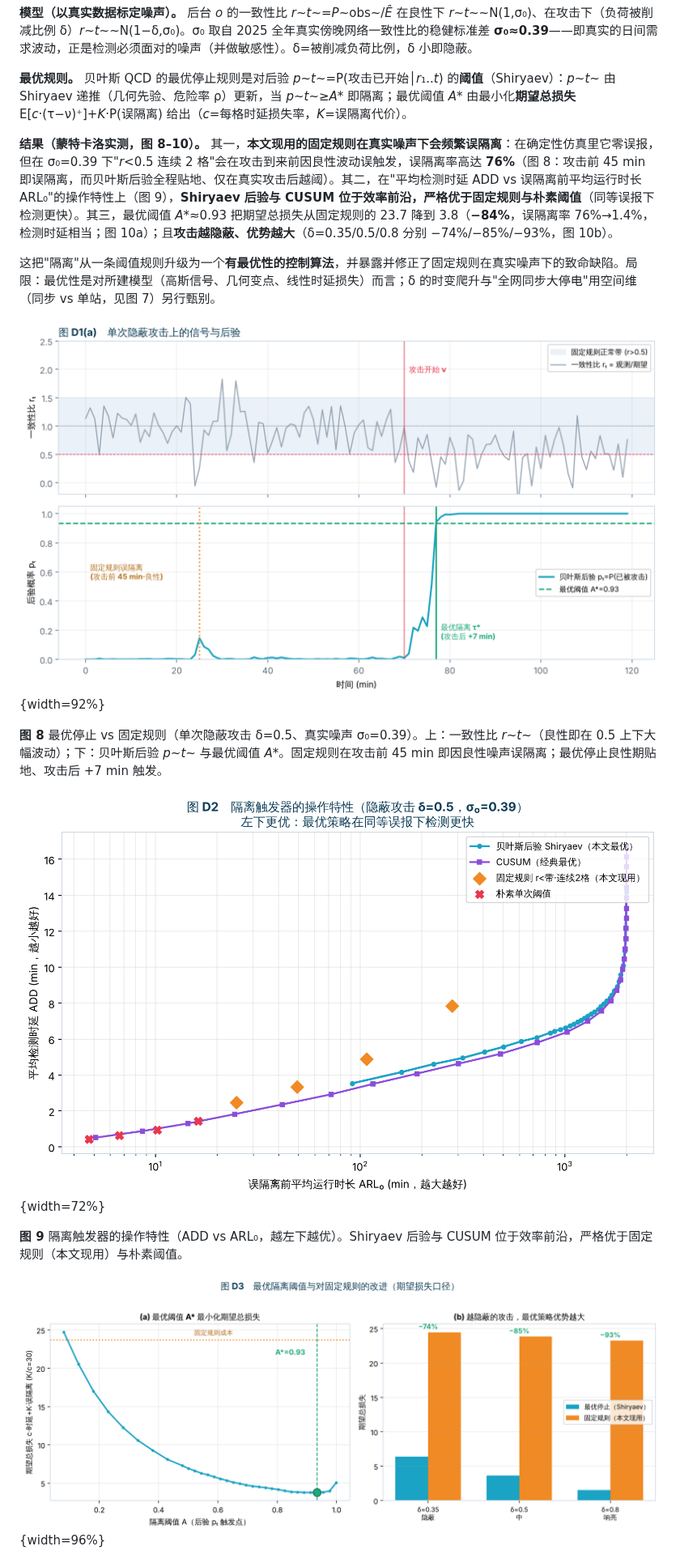
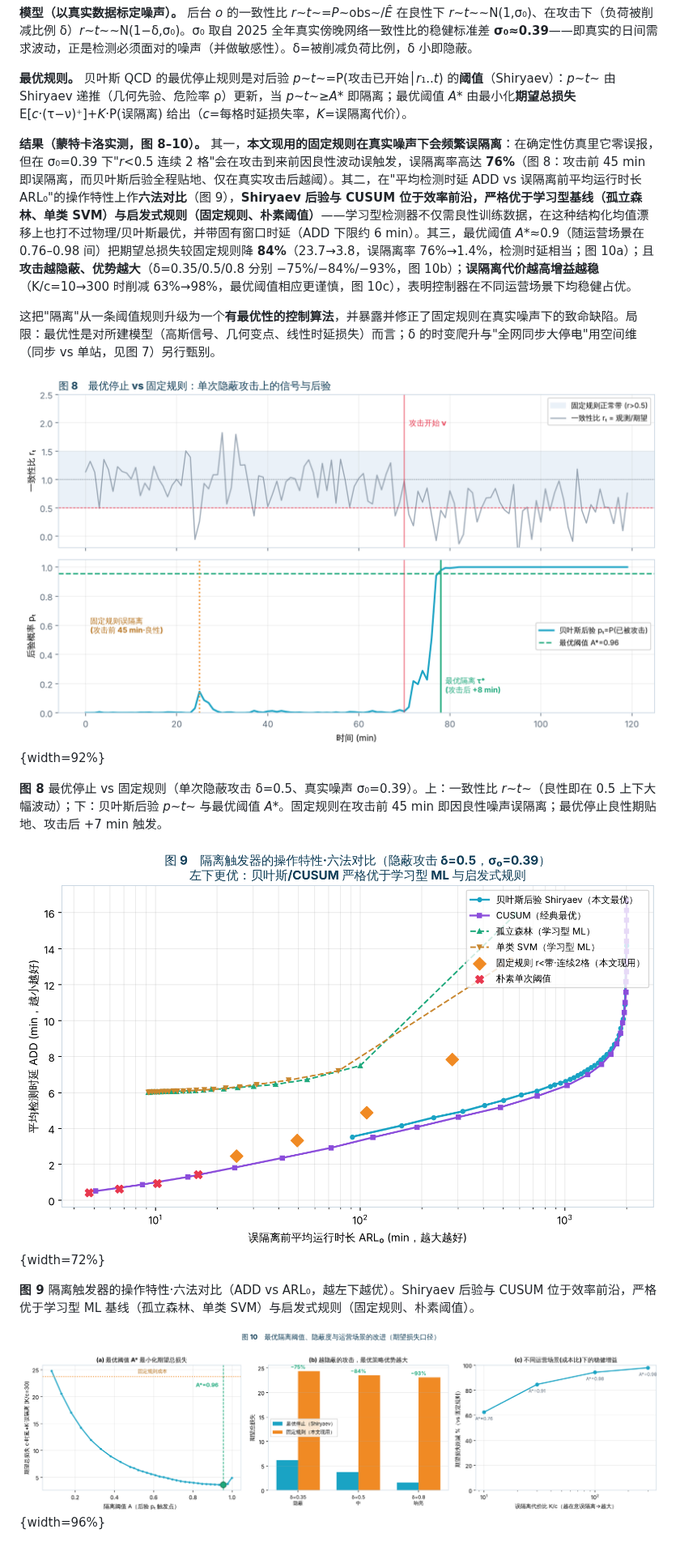
Before and after one commit to SmartCitiesTransportationHub/Project1, a Markdown page: 巴塞罗那充电网络OCPP攻防仿真.md, the part around one of its changes. Shown at 81% size. Rendered like a GitHub page; pictures changed too: figs/fig_optstop_cost.png, figs/fig_optstop_oc.png, figs/fig_optstop_policy.png.

```diff
--- a/巴塞罗那充电网络OCPP攻防仿真.md
+++ b/巴塞罗那充电网络OCPP攻防仿真.md
@@ -115,7 +115,7 @@ OCPP 是 EVSE 与 CSMS 之间事实上的标准控制协议，其版本差异直
 
 **最优规则。** 贝叶斯 QCD 的最优停止规则是对后验 *p*~*t*~=P(攻击已开始│*r*₁..*t*) 的**阈值**（Shiryaev）：*p*~*t*~ 由 Shiryaev 递推（几何先验、危险率 ρ）更新，当 *p*~*t*~≥*A*\* 即隔离；最优阈值 *A*\* 由最小化**期望总损失** E[*c*·(τ−ν)⁺]+*K*·P(误隔离) 给出（*c*=每格时延损失率，*K*=误隔离代价）。
 
-**结果（蒙特卡洛实测，图 8–10）。** 其一，**本文现用的固定规则在真实噪声下会频繁误隔离**：在确定性仿真里它零误报，但在 σ₀=0.39 下"*r*<0.5 连续 2 格"会在攻击到来前因良性波动误触发，误隔离率高达 **76%**（图 8：攻击前 45 min 即误隔离，而贝叶斯后验全程贴地、仅在真实攻击后越阈）。其二，在"平均检测时延 ADD vs 误隔离前平均运行时长 ARL₀"的操作特性上（图 9），**Shiryaev 后验与 CUSUM 位于效率前沿，严格优于固定规则与朴素阈值**（同等误报下检测更快）。其三，最优阈值 *A*\*≈0.93 把期望总损失从固定规则的 23.7 降到 3.8（**−84%**，误隔离率 76%→1.4%，检测时延相当；图 10a）；且**攻击越隐蔽、优势越大**（δ=0.35/0.5/0.8 分别 −74%/−85%/−93%，图 10b）。
+**结果（蒙特卡洛实测，图 8–10）。** 其一，**本文现用的固定规则在真实噪声下会频繁误隔离**：在确定性仿真里它零误报，但在 σ₀=0.39 下"*r*<0.5 连续 2 格"会在攻击到来前因良性波动误触发，误隔离率高达 **76%**（图 8：攻击前 45 min 即误隔离，而贝叶斯后验全程贴地、仅在真实攻击后越阈）。其二，在"平均检测时延 ADD vs 误隔离前平均运行时长 ARL₀"的操作特性上作**六法对比**（图 9），**Shiryaev 后验与 CUSUM 位于效率前沿，严格优于学习型基线（孤立森林、单类 SVM）与启发式规则（固定规则、朴素阈值）**——学习型检测器不仅需良性训练数据，在这种结构化均值漂移上也打不过物理/贝叶斯最优，并带固有窗口时延（ADD 下限约 6 min）。其三，最优阈值 *A*\*≈0.9（随运营场景在 0.76–0.98 间）把期望总损失较固定规则降 **84%**（23.7→3.8，误隔离率 76%→1.4%，检测时延相当；图 10a）；且**攻击越隐蔽、优势越大**（δ=0.35/0.5/0.8 分别 −75%/−84%/−93%，图 10b）；**误隔离代价越高增益越稳**（K/c=10→300 时削减 63%→98%，最优阈值相应更谨慎，图 10c），表明控制器在不同运营场景下均稳健占优。
 
 这把"隔离"从一条阈值规则升级为一个**有最优性的控制算法**，并暴露并修正了固定规则在真实噪声下的致命缺陷。局限：最优性是对所建模型（高斯信号、几何变点、线性时延损失）而言；δ 的时变爬升与"全网同步大停电"用空间维（同步 vs 单站，见图 7）另行甄别。
 
@@ -125,7 +125,7 @@ OCPP 是 EVSE 与 CSMS 之间事实上的标准控制协议，其版本差异直
 
 ![](figs/fig_optstop_oc.png){width=72%}
 
-**图 9** 隔离触发器的操作特性（ADD vs ARL₀，越左下越优）。Shiryaev 后验与 CUSUM 位于效率前沿，严格优于固定规则（本文现用）与朴素阈值。
+**图 9** 隔离触发器的操作特性·六法对比（ADD vs ARL₀，越左下越优）。Shiryaev 后验与 CUSUM 位于效率前沿，严格优于学习型 ML 基线（孤立森林、单类 SVM）与启发式规则（固定规则、朴素阈值）。
 
 ![](figs/fig_optstop_cost.png){width=96%}
 
```
Also changed, not shown: other parts of 巴塞罗那充电网络OCPP攻防仿真.md (+3 -3 lines), 5 other files.
